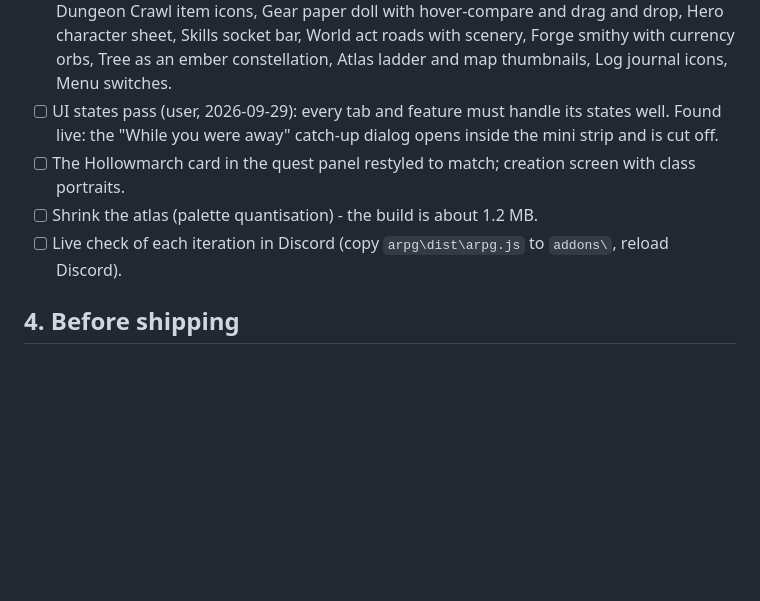
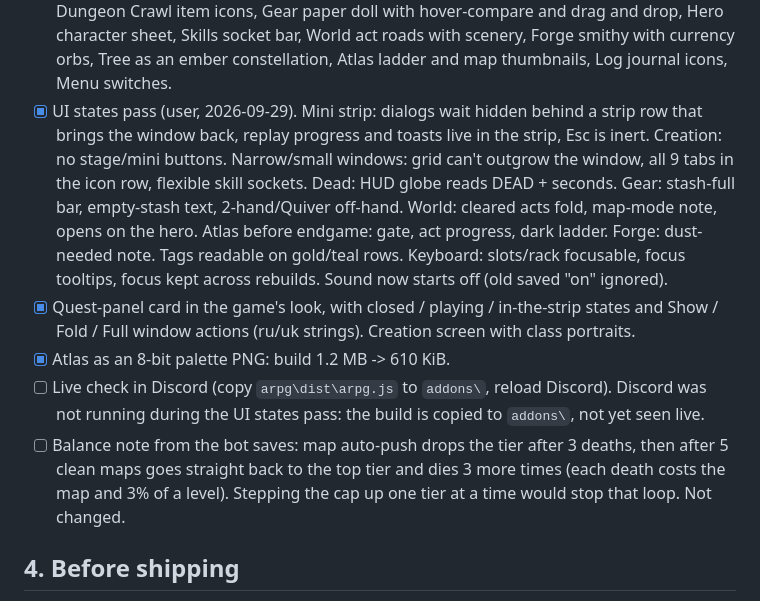
Before and after one commit to BixiSG/discord-quest-agent, a Markdown page: docs/TODO-local.md, the part around the change. GitHub-like rendering; blank space fills up the shorter version.

```diff
--- a/docs/TODO-local.md
+++ b/docs/TODO-local.md
@@ -61,11 +61,22 @@ Play-feel review (user's call):
       Crawl item icons, Gear paper doll with hover-compare and drag and drop, Hero character sheet,
       Skills socket bar, World act roads with scenery, Forge smithy with currency orbs, Tree as an
       ember constellation, Atlas ladder and map thumbnails, Log journal icons, Menu switches.
-- [ ] UI states pass (user, 2026-09-29): every tab and feature must handle its states well. Found live:
-      the "While you were away" catch-up dialog opens inside the mini strip and is cut off.
-- [ ] The Hollowmarch card in the quest panel restyled to match; creation screen with class portraits.
-- [ ] Shrink the atlas (palette quantisation) - the build is about 1.2 MB.
-- [ ] Live check of each iteration in Discord (copy `arpg\dist\arpg.js` to `addons\`, reload Discord).
+- [x] UI states pass (user, 2026-09-29). Mini strip: dialogs wait hidden behind a strip row that
+      brings the window back, replay progress and toasts live in the strip, Esc is inert. Creation:
+      no stage/mini buttons. Narrow/small windows: grid can't outgrow the window, all 9 tabs in the
+      icon row, flexible skill sockets. Dead: HUD globe reads DEAD + seconds. Gear: stash-full bar,
+      empty-stash text, 2-hand/Quiver off-hand. World: cleared acts fold, map-mode note, opens on
+      the hero. Atlas before endgame: gate, act progress, dark ladder. Forge: dust-needed note.
+      Tags readable on gold/teal rows. Keyboard: slots/rack focusable, focus tooltips, focus kept
+      across rebuilds. Sound now starts off (old saved "on" ignored).
+- [x] Quest-panel card in the game's look, with closed / playing / in-the-strip states and
+      Show / Fold / Full window actions (ru/uk strings). Creation screen with class portraits.
+- [x] Atlas as an 8-bit palette PNG: build 1.2 MB -> 610 KiB.
+- [ ] Live check in Discord (copy `arpg\dist\arpg.js` to `addons\`, reload Discord). Discord was not
+      running during the UI states pass: the build is copied to `addons\`, not yet seen live.
+- [ ] Balance note from the bot saves: map auto-push drops the tier after 3 deaths, then after 5
+      clean maps goes straight back to the top tier and dies 3 more times (each death costs the map
+      and 3% of a level). Stepping the cap up one tier at a time would stop that loop. Not changed.
 
 ## 4. Before shipping
 - [ ] Fix whatever sections 1-3 turn up; for Hollowmarch run `cd arpg && npm install && npm run check`.
```
Also changed, not shown: arpg/README.md (+4 -0 lines).
